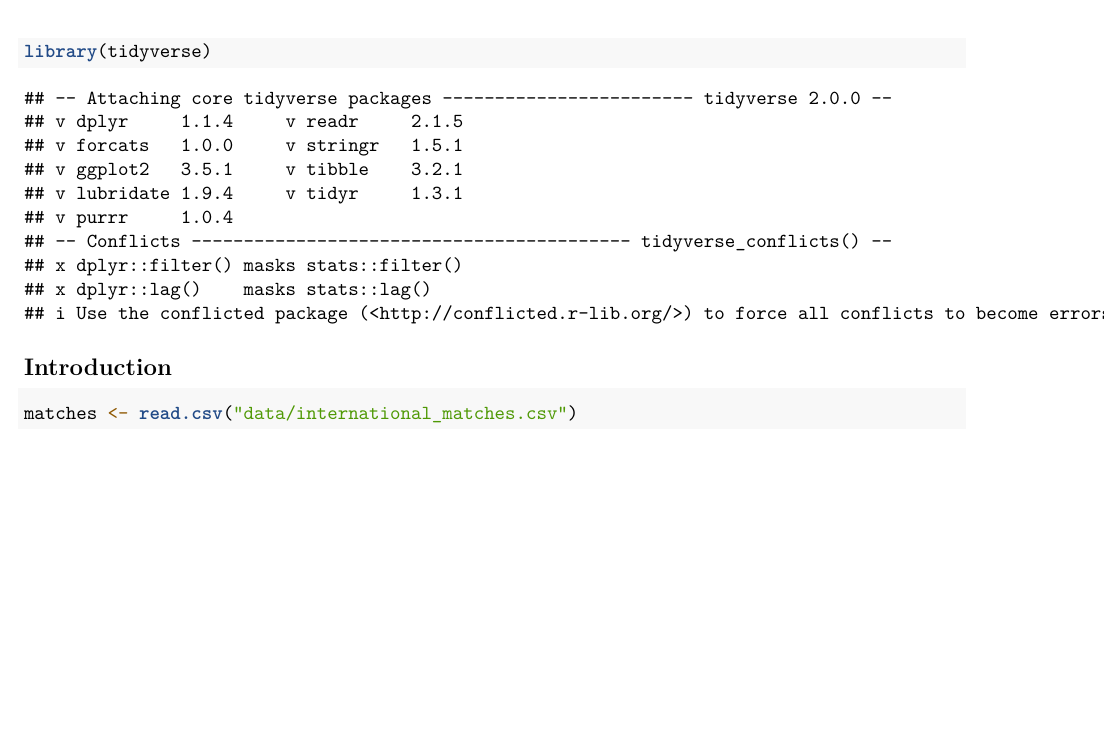
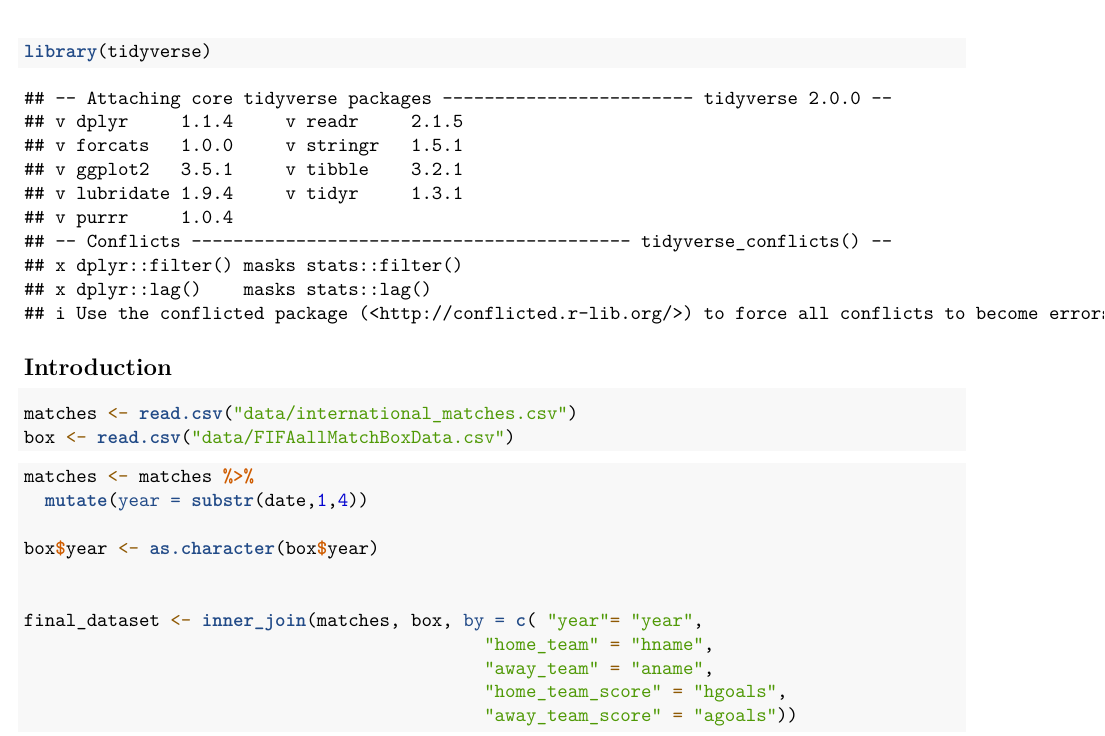
Before and after one commit to seanmtli/world_cup2022, an R Markdown document (sean_EDA.Rmd): part of the page, cut so that both start at the same text, the shorter picture padded with empty space. Rendered offline with R 4.5, knitr and Pandoc, then LaTeX, with nearby package versions.

Commit message:
created final data

````diff
--- a/sean_EDA.Rmd
+++ b/sean_EDA.Rmd
@@ -18,9 +18,21 @@ library(tidyverse)
 
 ```{r}
 matches <- read.csv("data/international_matches.csv")
+box <- read.csv("data/FIFAallMatchBoxData.csv")
 ```
 
 
 ```{r}
+matches <- matches %>%
+  mutate(year = substr(date,1,4))
+
+box$year <- as.character(box$year)
+
+
+final_dataset <- inner_join(matches, box, by = c( "year"= "year",
+                                            "home_team" = "hname",
+                                            "away_team" = "aname",
+                                            "home_team_score" = "hgoals",
+                                            "away_team_score" = "agoals"))
 
 ```
````
